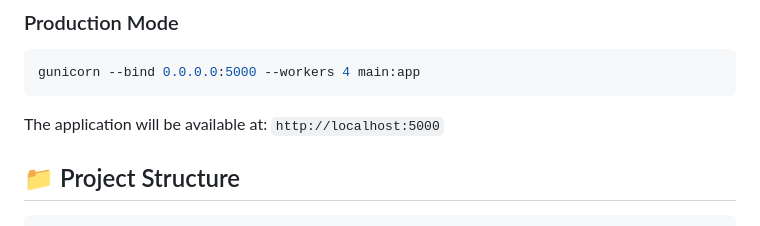
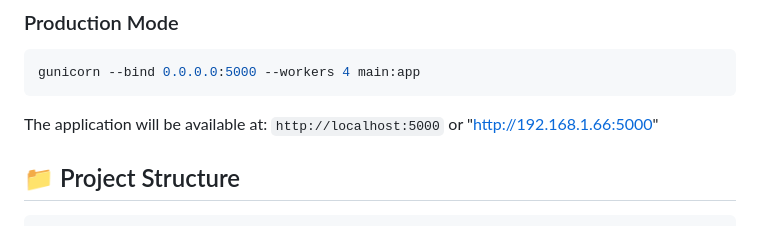
Before and after one commit to Rdoliya/ATS-resume-analyser, a Markdown page: README.md, the part around the change. Drawn GitHub-style.

````diff
--- a/README.md
+++ b/README.md
@@ -87,6 +87,8 @@ gunicorn --bind 0.0.0.0:5000 --workers 4 main:app
 ```
 
 The application will be available at: `http://localhost:5000`
+or
+"http://192.168.1.66:5000"
 
 ## 📁 Project Structure
 
````
